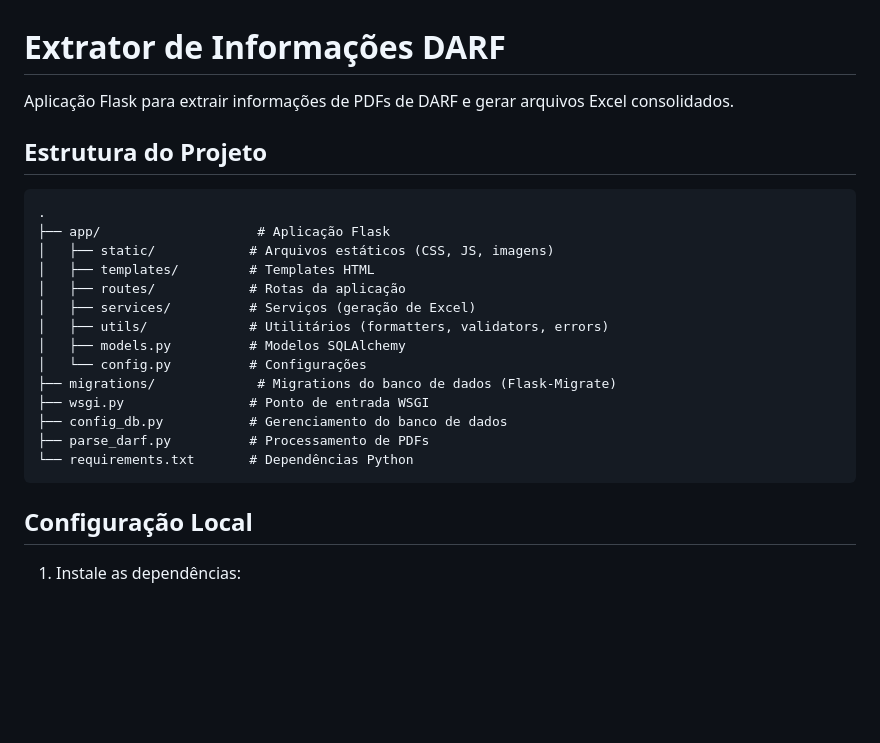
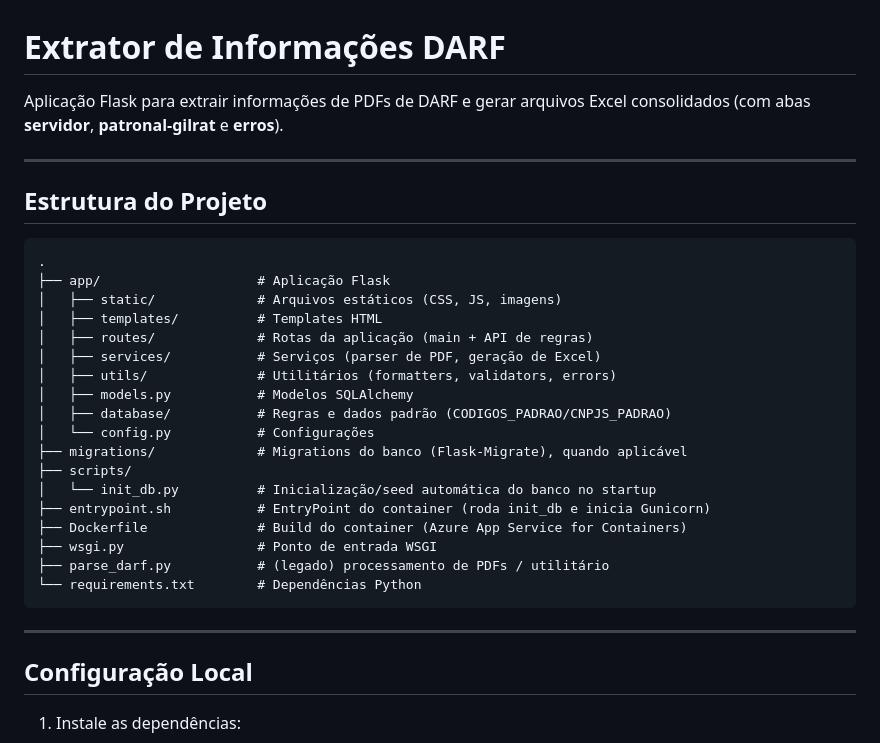
Before and after one commit to augustosouza8/extracao-infos-pdf-darf-flask-web-app, a Markdown page: README.md, the part around one of its changes. GitHub-like rendering; blank space fills up the shorter version.

````diff
--- a/README.md
+++ b/README.md
@@ -1,25 +1,33 @@
 # Extrator de Informações DARF
 
-Aplicação Flask para extrair informações de PDFs de DARF e gerar arquivos Excel consolidados.
+Aplicação Flask para extrair informações de PDFs de DARF e gerar arquivos Excel consolidados (com abas **servidor**, **patronal-gilrat** e **erros**).
+
+---
 
 ## Estrutura do Projeto
 
 ```
 .
 ├── app/                    # Aplicação Flask
-│   ├── static/            # Arquivos estáticos (CSS, JS, imagens)
-│   ├── templates/         # Templates HTML
-│   ├── routes/            # Rotas da aplicação
-│   ├── services/          # Serviços (geração de Excel)
-│   ├── utils/             # Utilitários (formatters, validators, errors)
-│   ├── models.py          # Modelos SQLAlchemy
-│   └── config.py          # Configurações
-├── migrations/             # Migrations do banco de dados (Flask-Migrate)
-├── wsgi.py                # Ponto de entrada WSGI
-├── config_db.py           # Gerenciamento do banco de dados
-├── parse_darf.py          # Processamento de PDFs
-└── requirements.txt       # Dependências Python
+│   ├── static/             # Arquivos estáticos (CSS, JS, imagens)
+│   ├── templates/          # Templates HTML
+│   ├── routes/             # Rotas da aplicação (main + API de regras)
+│   ├── services/           # Serviços (parser de PDF, geração de Excel)
+│   ├── utils/              # Utilitários (formatters, validators, errors)
+│   ├── models.py           # Modelos SQLAlchemy
+│   ├── database/           # Regras e dados padrão (CODIGOS_PADRAO/CNPJS_PADRAO)
+│   └── config.py           # Configurações
+├── migrations/             # Migrations do banco (Flask-Migrate), quando aplicável
+├── scripts/
+│   └── init_db.py          # Inicialização/seed automática do banco no startup
+├── entrypoint.sh           # EntryPoint do container (roda init_db e inicia Gunicorn)
+├── Dockerfile              # Build do container (Azure App Service for Containers)
+├── wsgi.py                 # Ponto de entrada WSGI
+├── parse_darf.py           # (legado) processamento de PDFs / utilitário
+└── requirements.txt        # Dependências Python
 ```
+
+---
 
 ## Configuração Local
 
````
Also changed, not shown: other parts of README.md (+72 -71 lines).
